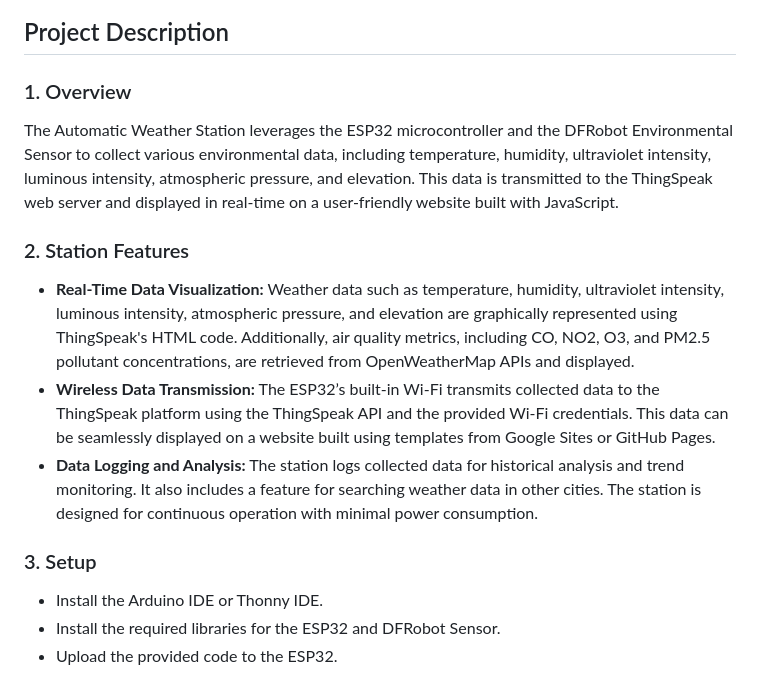
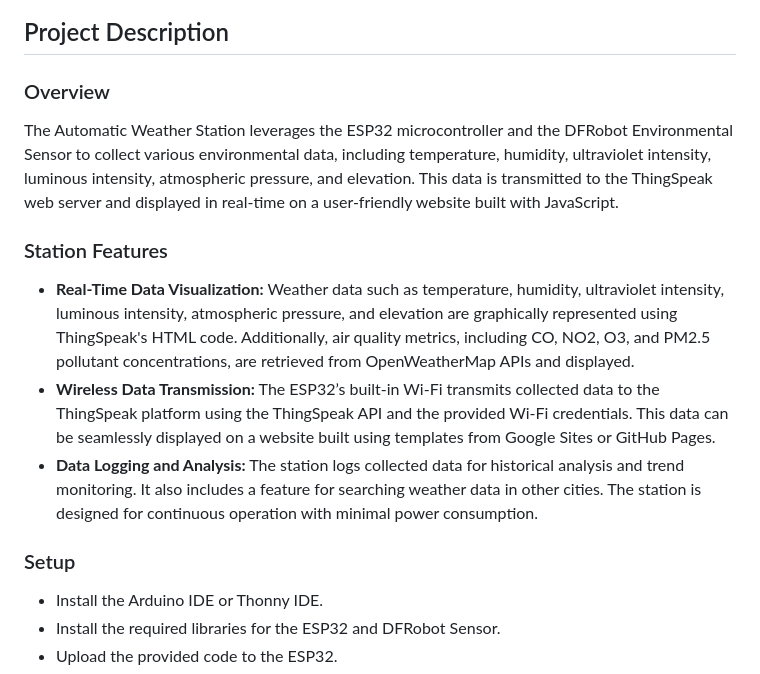
Before and after one commit to dngvmnh/Automatic_Weather_Station, a Markdown page: README.md, the part around the change. Rendered like a GitHub page.

```diff
--- a/README.md
+++ b/README.md
@@ -5,17 +5,17 @@
 ![User Interface Image 2](https://github.com/dngvmnh/Automatic_Weather_Station/blob/main/assets/demo_2.png)
 ## Project Description
 
-### 1. Overview
+### Overview
 
 The Automatic Weather Station leverages the ESP32 microcontroller and the DFRobot Environmental Sensor to collect various environmental data, including temperature, humidity, ultraviolet intensity, luminous intensity, atmospheric pressure, and elevation. This data is transmitted to the ThingSpeak web server and displayed in real-time on a user-friendly website built with JavaScript.
 
-### 2. Station Features
+### Station Features
 
 - **Real-Time Data Visualization:** Weather data such as temperature, humidity, ultraviolet intensity, luminous intensity, atmospheric pressure, and elevation are graphically represented using ThingSpeak's HTML code. Additionally, air quality metrics, including CO, NO2, O3, and PM2.5 pollutant concentrations, are retrieved from OpenWeatherMap APIs and displayed.
 - **Wireless Data Transmission:** The ESP32’s built-in Wi-Fi transmits collected data to the ThingSpeak platform using the ThingSpeak API and the provided Wi-Fi credentials. This data can be seamlessly displayed on a website built using templates from Google Sites or GitHub Pages.
 - **Data Logging and Analysis:** The station logs collected data for historical analysis and trend monitoring. It also includes a feature for searching weather data in other cities. The station is designed for continuous operation with minimal power consumption.
 
-### 3. Setup
+### Setup
 
 - Install the Arduino IDE or Thonny IDE.
 - Install the required libraries for the ESP32 and DFRobot Sensor.
```
